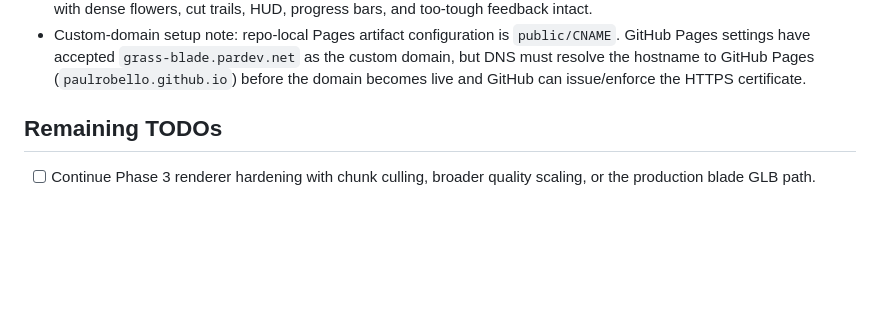
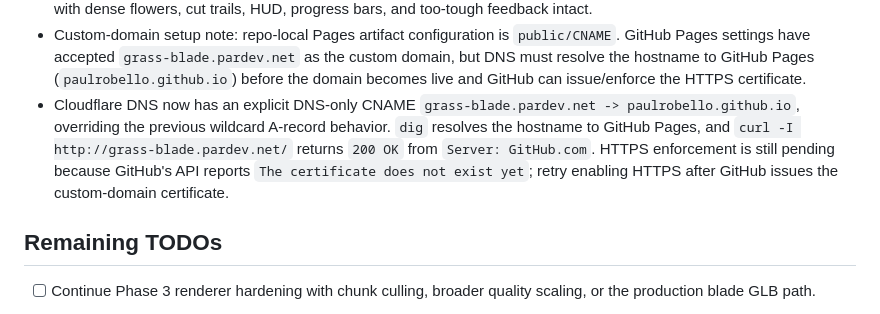
Before and after one commit to paulrobello/grass-blade, a Markdown page: progress.md, the part around the change. GitHub-like rendering; blank space fills up the shorter version.

Commit message:
docs(progress): record custom domain DNS

```diff
--- a/progress.md
+++ b/progress.md
@@ -159,6 +159,7 @@ Active milestone: Phase 3 — density, frame, and quality diagnostics before ren
 - `make checkall` passes formatting verification, ESLint, strict TypeScript, 79 deterministic Vitest tests across six files, and the Vite production build after the initial quality-preset seam.
 - The required web-game Playwright client ran against `?seed=12345&quality=low` after the quality-preset build and wrote `output/playwright/quality-low-smoke/shot-0.png` plus `state-0.json` without browser error artifacts; the inspected state reports `qualityPreset: "low"`, `maxPixelRatio: 1`, and the screenshot remains visually readable with dense flowers, cut trails, HUD, progress bars, and too-tough feedback intact.
 - Custom-domain setup note: repo-local Pages artifact configuration is `public/CNAME`. GitHub Pages settings have accepted `grass-blade.pardev.net` as the custom domain, but DNS must resolve the hostname to GitHub Pages (`paulrobello.github.io`) before the domain becomes live and GitHub can issue/enforce the HTTPS certificate.
+- Cloudflare DNS now has an explicit DNS-only CNAME `grass-blade.pardev.net -> paulrobello.github.io`, overriding the previous wildcard A-record behavior. `dig` resolves the hostname to GitHub Pages, and `curl -I http://grass-blade.pardev.net/` returns `200 OK` from `Server: GitHub.com`. HTTPS enforcement is still pending because GitHub's API reports `The certificate does not exist yet`; retry enabling HTTPS after GitHub issues the custom-domain certificate.
 
 ## Remaining TODOs
 
```
